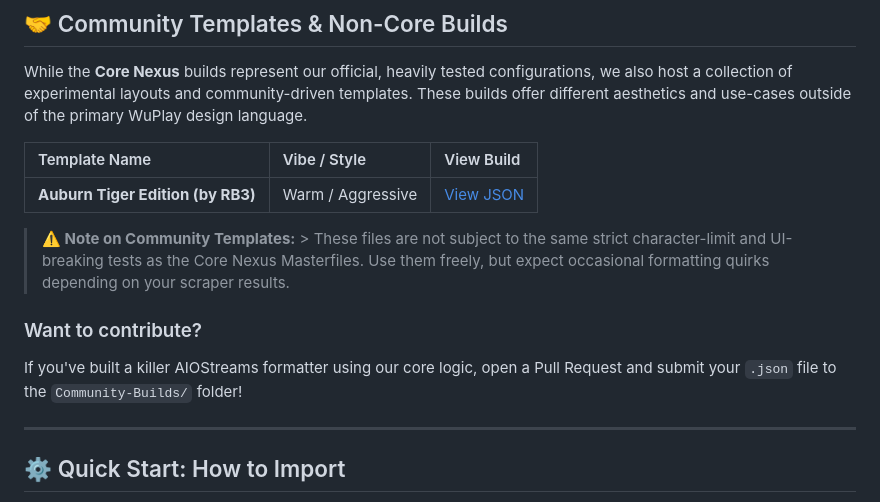
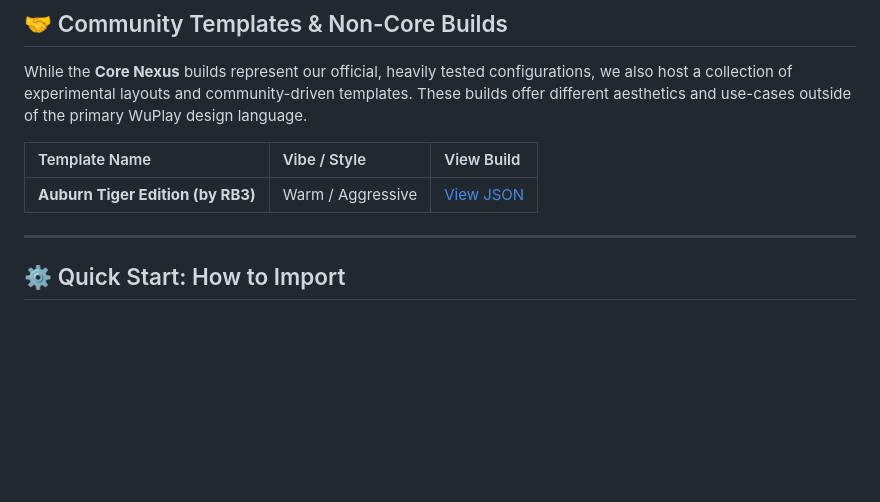
Before and after one commit to Branding-Brevity/Core-Builds-By-Brevity, a Markdown page: README.md, the part around the change. Drawn GitHub-style; blank space fills up the shorter version.

```diff
--- a/README.md
+++ b/README.md
@@ -49,12 +49,7 @@ While the **Core Nexus** builds represent our official, heavily tested configura
 
 | Template Name | Vibe / Style | View Build |
 | :--- | :--- | :--- |
-| **Auburn Tiger Edition (by RB3)** | Warm / Aggressive | [View JSON](.Community-Templates/Templates/RB3) |
-
-> **⚠️ Note on Community Templates:** > These files are not subject to the same strict character-limit and UI-breaking tests as the Core Nexus Masterfiles. Use them freely, but expect occasional formatting quirks depending on your scraper results.
-
-### Want to contribute?
-If you've built a killer AIOStreams formatter using our core logic, open a Pull Request and submit your `.json` file to the `Community-Builds/` folder!
+| **Auburn Tiger Edition (by RB3)** | Warm / Aggressive | [View JSON](./Community-Templates/Templates/RB3/auburn-tiger-rb3.json) |
 
 ---
 
```
